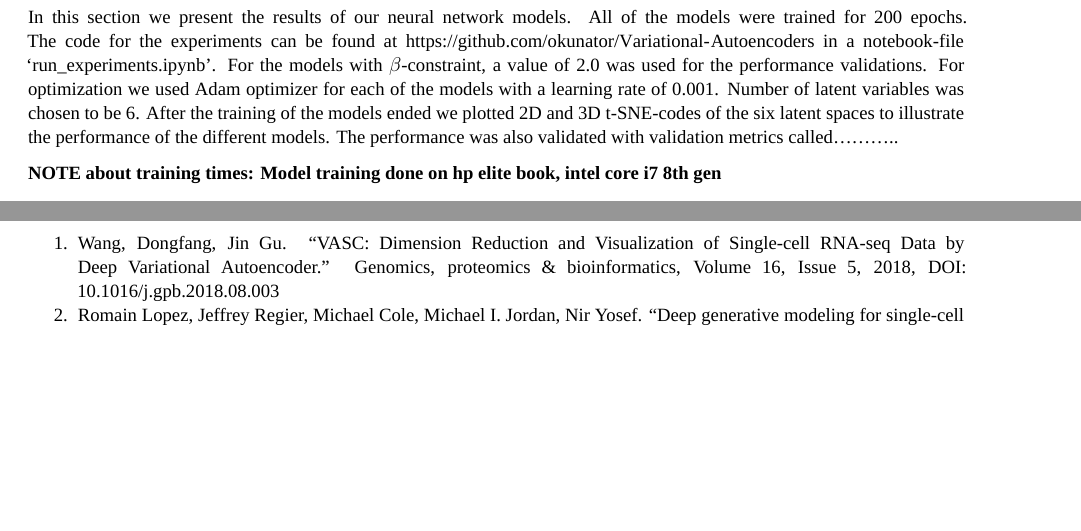
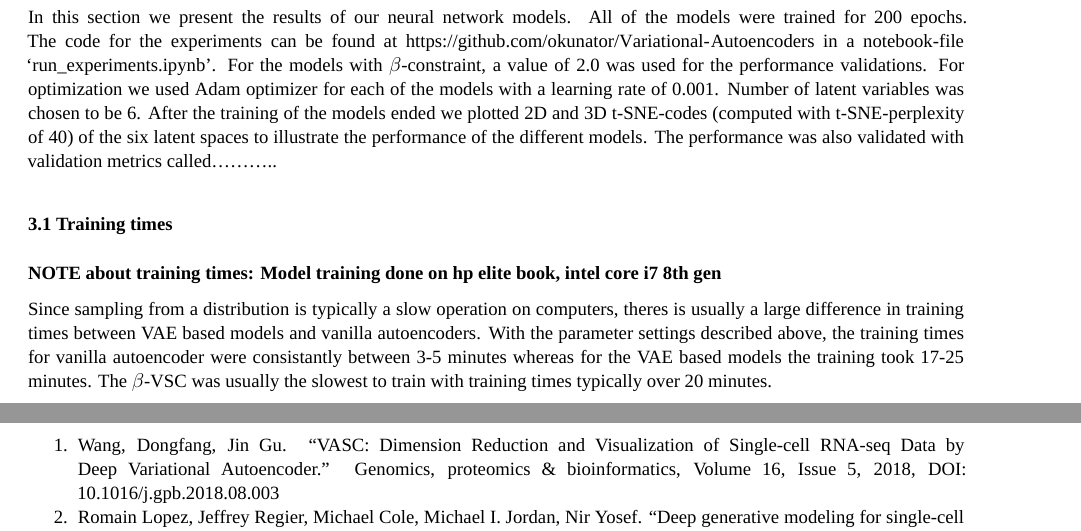
Before and after one commit to okunator/Variational-Autoencoders, an R Markdown document (Report/Report.Rmd): two parts of pages 9 and 10 of 10, joined at a grey line, cut so that both start at the same text, the shorter picture padded with empty space. The pictures show the output file Report/Report.pdf that the author committed with the source.

```diff
--- a/Report/Report.Rmd
+++ b/Report/Report.Rmd
@@ -201,10 +201,12 @@
 \newpage
 ## 3. Experiments and results
 
-In this section we present the results of our neural network models. All of the models were trained for 200 epochs. The code for the experiments can be found at [https://github.com/okunator/Variational-Autoencoders](https://github.com/okunator/Variational-Autoencoders) in a notebook-file 'run_experiments.ipynb'. For the models with $\beta$-constraint, a value of 2.0 was used for the performance validations. For optimization we used Adam optimizer for each of the models with a learning rate of 0.001. Number of latent variables was chosen to be 6. After the training of the models ended we plotted 2D and 3D t-SNE-codes of the six latent spaces to illustrate the performance of the different models. The performance was also validated with validation metrics called...........
+In this section we present the results of our neural network models. All of the models were trained for 200 epochs. The code for the experiments can be found at [https://github.com/okunator/Variational-Autoencoders](https://github.com/okunator/Variational-Autoencoders) in a notebook-file 'run_experiments.ipynb'. For the models with $\beta$-constraint, a value of 2.0 was used for the performance validations. For optimization we used Adam optimizer for each of the models with a learning rate of 0.001. Number of latent variables was chosen to be 6. After the training of the models ended we plotted 2D and 3D t-SNE-codes (computed with t-SNE-perplexity of 40) of the six latent spaces to illustrate the performance of the different models. The performance was also validated with validation metrics called...........
 
+### 3.1 Training times
 **NOTE about training times: Model training done on hp elite book, intel core i7 8th gen**
 
+Since sampling from a distribution is typically a slow operation on computers, theres is usually a large difference in training times between VAE based models and vanilla autoencoders. With the parameter settings described above, the training times for vanilla autoencoder were consistantly between 3-5 minutes whereas for the VAE based models the training took 17-25 minutes. The $\beta$-VSC was usually the slowest to train with training times typically over 20 minutes.
 
 
 
```
Also changed, not shown: Report/Report.pdf, images/autoencoder_tsne_2d.png (added), images/autoencoder_tsne_3d.png (added).
